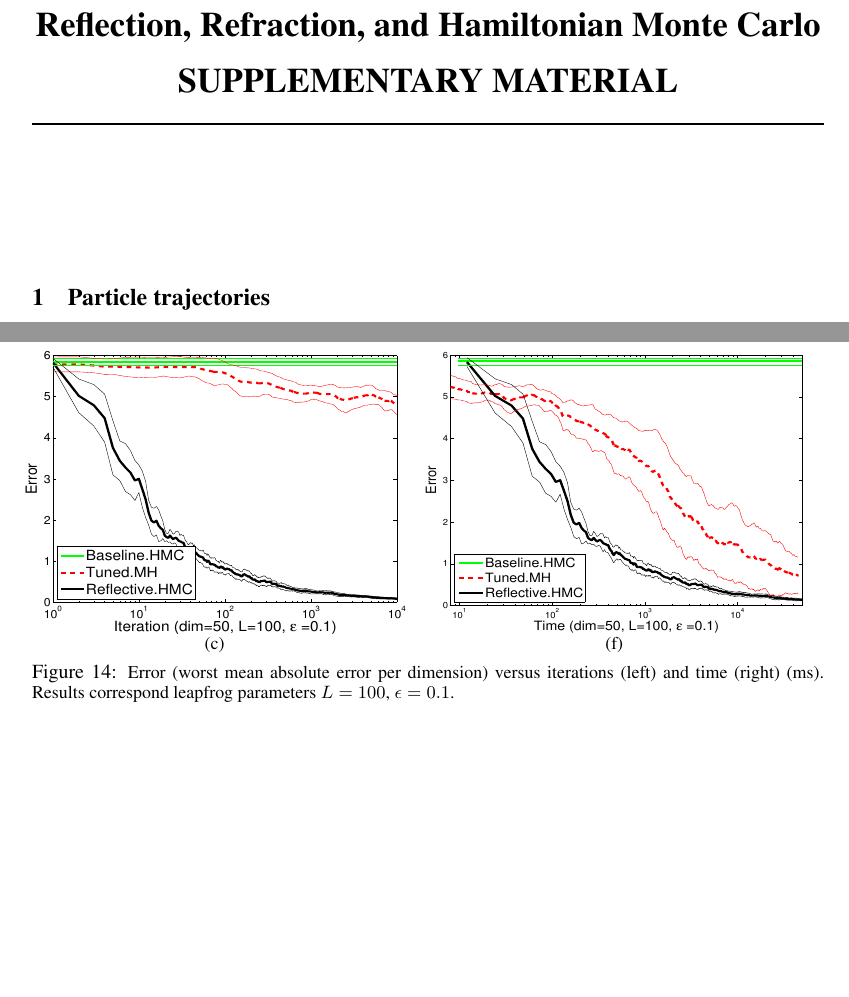
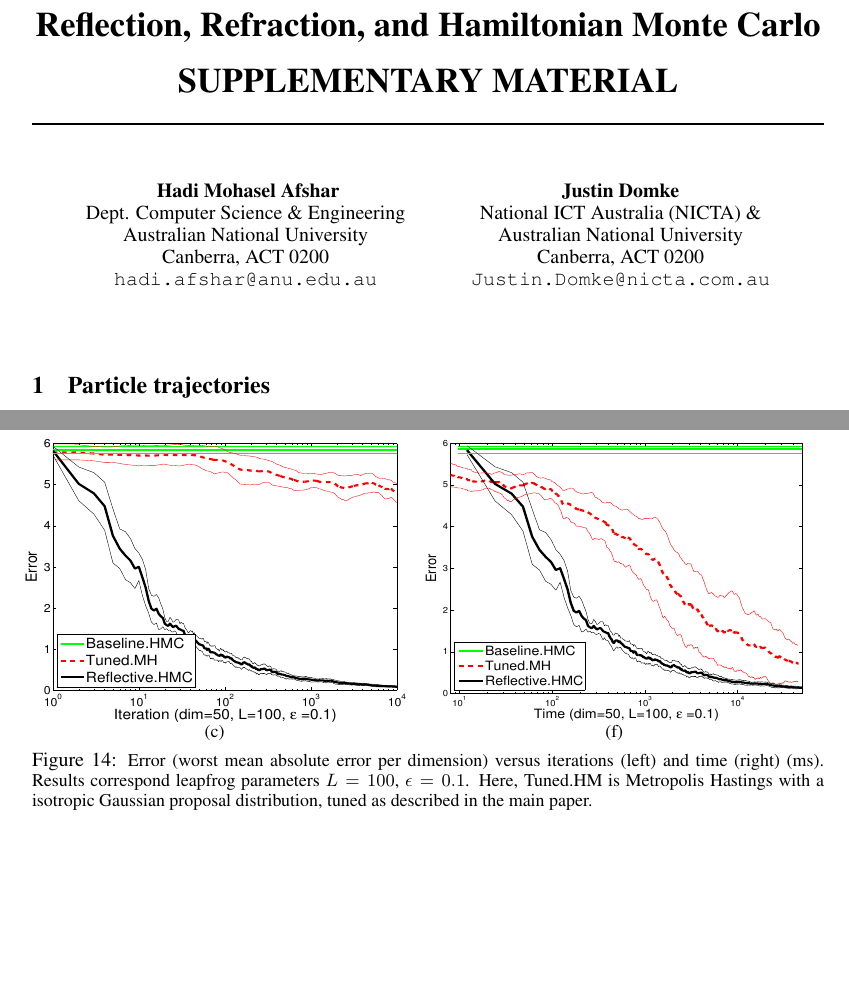
Before and after one commit to hadi-afshar/second_git_reflect, a LaTeX document (supplimentary/supplimentary.tex, which reads supplimentary/mainFigTable.tex): two parts of pages 1 and 13 of 22, joined at a grey line, cut so that both start at the same text, the shorter picture padded with empty space. Compiled offline with pdfLaTeX.

Commit message:
a few minor typos

```diff
--- a/supplimentary/mainFigTable.tex
+++ b/supplimentary/mainFigTable.tex
@@ -29,6 +29,6 @@
 \vspace{-8mm}
 \caption{\footnotesize
 Error (worst mean absolute error per dimension) versus iterations (left) and time (right) (ms).
-Results correspond leapfrog parameters $L =\El$, $\epsilon = \Eps$.
+Results correspond leapfrog parameters $L =\El$, $\epsilon = \Eps$. Here, Tuned.HM is Metropolis Hastings with a isotropic Gaussian proposal distribution, tuned as described in the main paper.
 }
 \end{figure*}
--- a/supplimentary/supplimentary.tex
+++ b/supplimentary/supplimentary.tex
@@ -52,6 +52,21 @@
 
 
 \title{Reflection, Refraction, and Hamiltonian Monte Carlo\\\vspace{8pt}SUPPLEMENTARY MATERIAL}
+
+\author{
+Hadi Mohasel Afshar %\thanks{ Use footnote for providing further information about author (webpage, alternative address)---\emph{not} for acknowledging funding agencies.}
+\\
+Dept. Computer Science \& Engineering \\
+Australian National University\\
+Canberra, ACT 0200\\
+\texttt{hadi.afshar@anu.edu.au} \\
+\And
+Justin Domke\\
+National ICT Australia (NICTA) \& \\Australian National University\\
+Canberra, ACT 0200\\
+\texttt{Justin.Domke@nicta.com.au}
+}
+
 
 \nipsfinalcopy % Uncomment for camera-ready version
 
```
Also changed, not shown: nips15_2/reflectiveHMC2.tex (+7 -5 lines), nips15_2/reflectiveHMC2.pdf, 11 other files.
